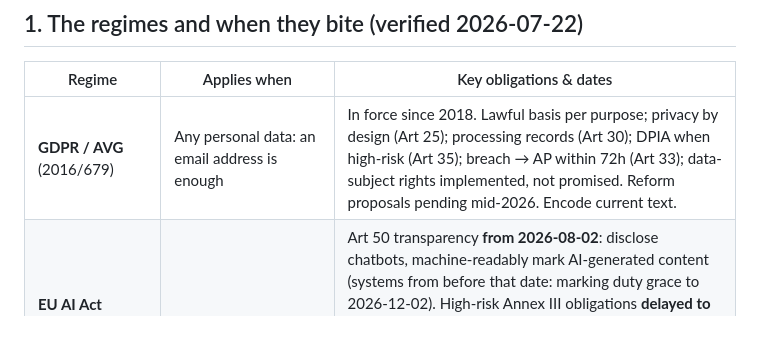
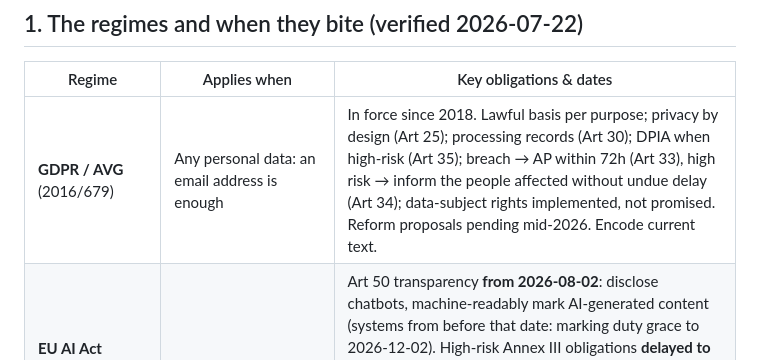
Before and after one commit to Tradebaas/Groundwork, a Markdown page: docs/compliance/COMPLIANCE.md, the part around the change. Drawn GitHub-style; blank space fills up the shorter version.

```diff
--- a/docs/compliance/COMPLIANCE.md
+++ b/docs/compliance/COMPLIANCE.md
@@ -8,7 +8,7 @@
 
 | Regime | Applies when | Key obligations & dates |
 |---|---|---|
-| **GDPR / AVG** (2016/679) | Any personal data: an email address is enough | In force since 2018. Lawful basis per purpose; privacy by design (Art 25); processing records (Art 30); DPIA when high-risk (Art 35); breach → AP within 72h (Art 33); data-subject rights implemented, not promised. Reform proposals pending mid-2026. Encode current text. |
+| **GDPR / AVG** (2016/679) | Any personal data: an email address is enough | In force since 2018. Lawful basis per purpose; privacy by design (Art 25); processing records (Art 30); DPIA when high-risk (Art 35); breach → AP within 72h (Art 33), high risk → inform the people affected without undue delay (Art 34); data-subject rights implemented, not promised. Reform proposals pending mid-2026. Encode current text. |
 | **EU AI Act** (2024/1689; omnibus amendment signed 2026-07-08, OJ publication pending) | Any AI feature; Art 4 also when the team merely works with AI tools | Art 50 transparency **from 2026-08-02**: disclose chatbots, machine-readably mark AI-generated content (systems from before that date: marking duty grace to 2026-12-02). High-risk Annex III obligations **delayed to 2027-12-02** (Annex I embedded: 2028-08-02). Identify high-risk use early, design for it now. GPAI providers: obligations since 2025-08-02, Commission enforcement from **2026-08-02**. Art 4 AI literacy applies since 2025-02-02, nationally enforced from **2026-08-02** (evidence note: `AI-LITERACY.md`). AI feature touching personal data → EDPB Opinion 28/2024 anchors it (model anonymity, legitimate interest, unlawfully trained models). Fines to €35M/7% (prohibited practices; most violations €15M/3%). |
 | **European Accessibility Act** (2019/882) | Consumer-facing digital services, e-commerce, banking, e-books, ... | **In force since 2025-06-28.** Working standard EN 301 549 v3.2.1 → WCAG 2.1 AA; the WCAG 2.2-aligned v4 is in approval, expected 2026 - build new UI to WCAG 2.2 AA now. Service contracts from before 2025-06-28 may run unchanged until **2030-06-28** at the latest. Microenterprise service providers exempt. NL enforcement for e-commerce/digital services: ACM, fines to €900k or 1% of turnover. |
 | **Cyber Resilience Act** (2024/2847) | Products with digital elements sold in the EU (incl. standalone software) | Reporting duty **from 2026-09-11**: actively exploited vulnerability/severe incident → ENISA platform (24h early warning, 72h notification; final report 14 days after a fix is available for vulnerabilities, 1 month for incidents). Full requirements (secure-by-default, SBOM, ≥5y updates, CE) **2027-12-11**. |
```
Also changed, not shown: docs/operations/incident-response.md (added, +37 -0 lines).
